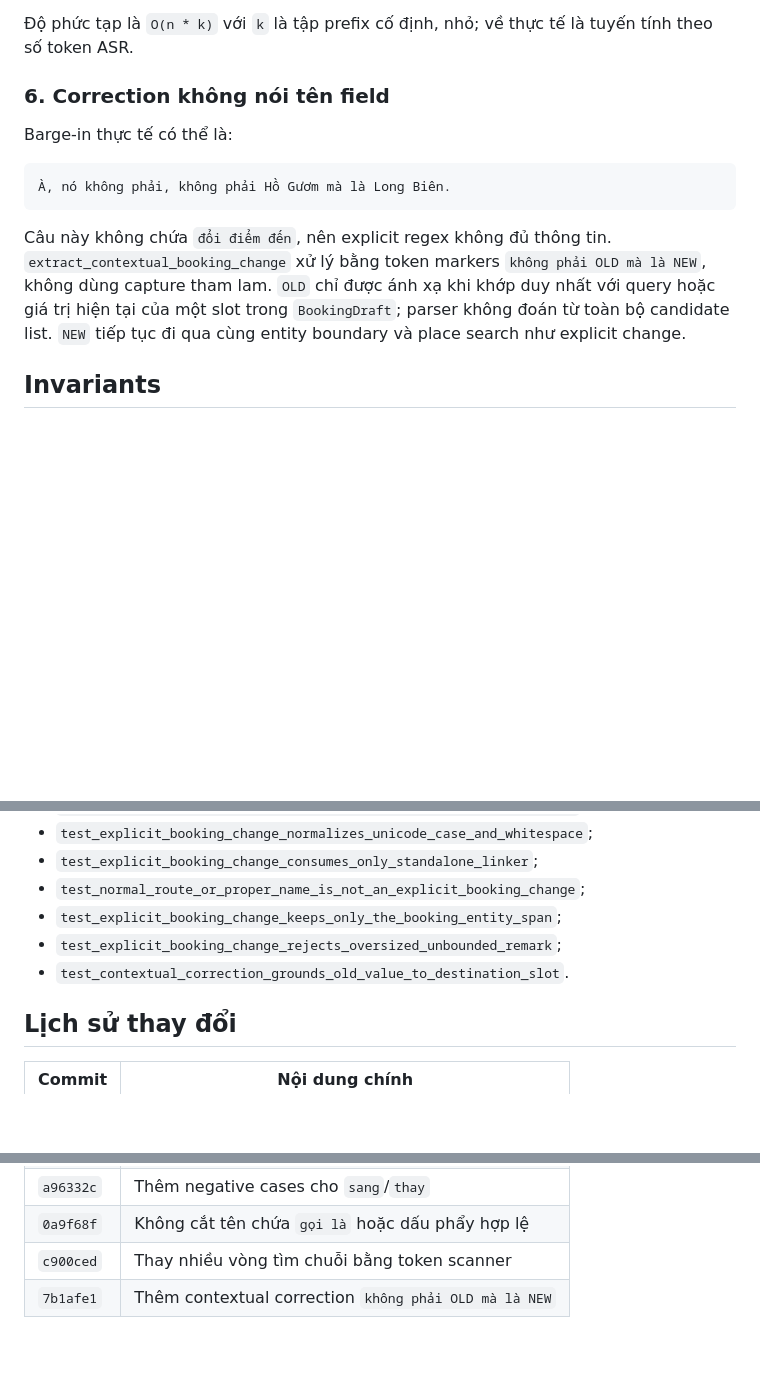
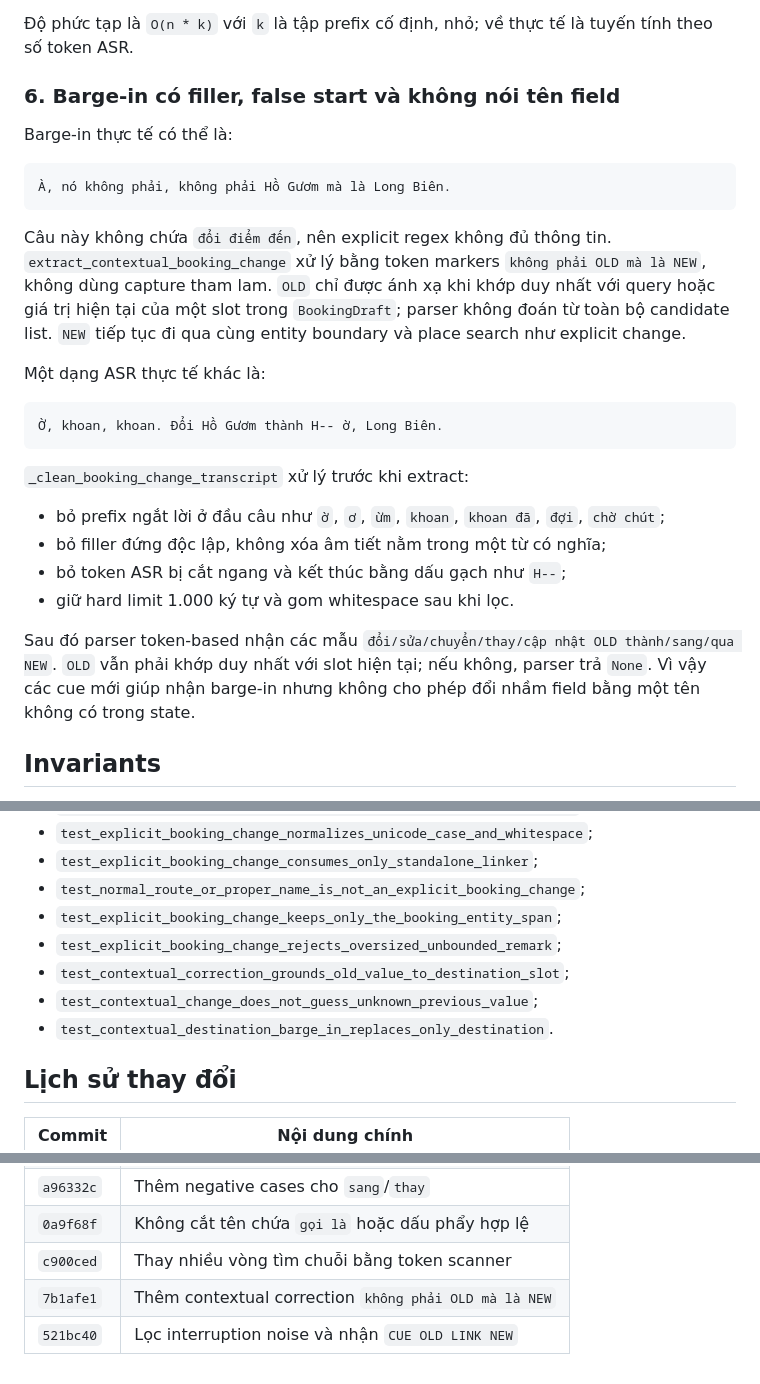
Before and after one commit to NamKhanh2128/OlaSM, a Markdown page: docs/bug_fixes/REGEX.md, 3 parts joined by grey strips. GitHub-like rendering; blank space fills up the shorter version.

Commit message:
docs(voice): mô tả rule barge-in có filler
- ghi lại interruption prefix, cutoff fragment và filler filtering
- bổ sung mẫu contextual CUE OLD LINK NEW cùng invariant ground/revalidate
- liên kết regression tests và commit triển khai 718cb63

Xác minh: git diff --check pass.

````diff
--- a/docs/bug_fixes/REGEX.md
+++ b/docs/bug_fixes/REGEX.md
@@ -111,7 +111,7 @@ Parser hiện dùng một token scan:
 Độ phức tạp là `O(n * k)` với `k` là tập prefix cố định, nhỏ; về thực tế là tuyến
 tính theo số token ASR.
 
-### 6. Correction không nói tên field
+### 6. Barge-in có filler, false start và không nói tên field
 
 Barge-in thực tế có thể là:
 
@@ -125,6 +125,25 @@ là NEW`, không dùng capture tham lam. `OLD` chỉ được ánh xạ khi kh
 query hoặc giá trị hiện tại của một slot trong `BookingDraft`; parser không đoán
 từ toàn bộ candidate list. `NEW` tiếp tục đi qua cùng entity boundary và place
 search như explicit change.
+
+Một dạng ASR thực tế khác là:
+
+```text
+Ờ, khoan, khoan. Đổi Hồ Gươm thành H-- ờ, Long Biên.
+```
+
+`_clean_booking_change_transcript` xử lý trước khi extract:
+
+- bỏ prefix ngắt lời ở đầu câu như `ờ`, `ơ`, `ừm`, `khoan`, `khoan đã`, `đợi`,
+  `chờ chút`;
+- bỏ filler đứng độc lập, không xóa âm tiết nằm trong một từ có nghĩa;
+- bỏ token ASR bị cắt ngang và kết thúc bằng dấu gạch như `H--`;
+- giữ hard limit 1.000 ký tự và gom whitespace sau khi lọc.
+
+Sau đó parser token-based nhận các mẫu `đổi/sửa/chuyển/thay/cập nhật OLD
+thành/sang/qua NEW`. `OLD` vẫn phải khớp duy nhất với slot hiện tại; nếu không,
+parser trả `None`. Vì vậy các cue mới giúp nhận barge-in nhưng không cho phép đổi
+nhầm field bằng một tên không có trong state.
 
 ## Invariants
 
@@ -149,7 +168,9 @@ Các test chính nằm trong `tests/test_voice_agent/test_booking_task.py`:
 - `test_normal_route_or_proper_name_is_not_an_explicit_booking_change`;
 - `test_explicit_booking_change_keeps_only_the_booking_entity_span`;
 - `test_explicit_booking_change_rejects_oversized_unbounded_remark`;
-- `test_contextual_correction_grounds_old_value_to_destination_slot`.
+- `test_contextual_correction_grounds_old_value_to_destination_slot`;
+- `test_contextual_change_does_not_guess_unknown_previous_value`;
+- `test_contextual_destination_barge_in_replaces_only_destination`.
 
 ## Lịch sử thay đổi
 
@@ -163,3 +184,4 @@ Các test chính nằm trong `tests/test_voice_agent/test_booking_task.py`:
 | `0a9f68f` | Không cắt tên chứa `gọi là` hoặc dấu phẩy hợp lệ |
 | `c900ced` | Thay nhiều vòng tìm chuỗi bằng token scanner |
 | `7b1afe1` | Thêm contextual correction `không phải OLD mà là NEW` |
+| `521bc40` | Lọc interruption noise và nhận `CUE OLD LINK NEW` |
````
Also changed, not shown: docs/bug_fixes/RACE_CONDITION.md (+7 -4 lines).
